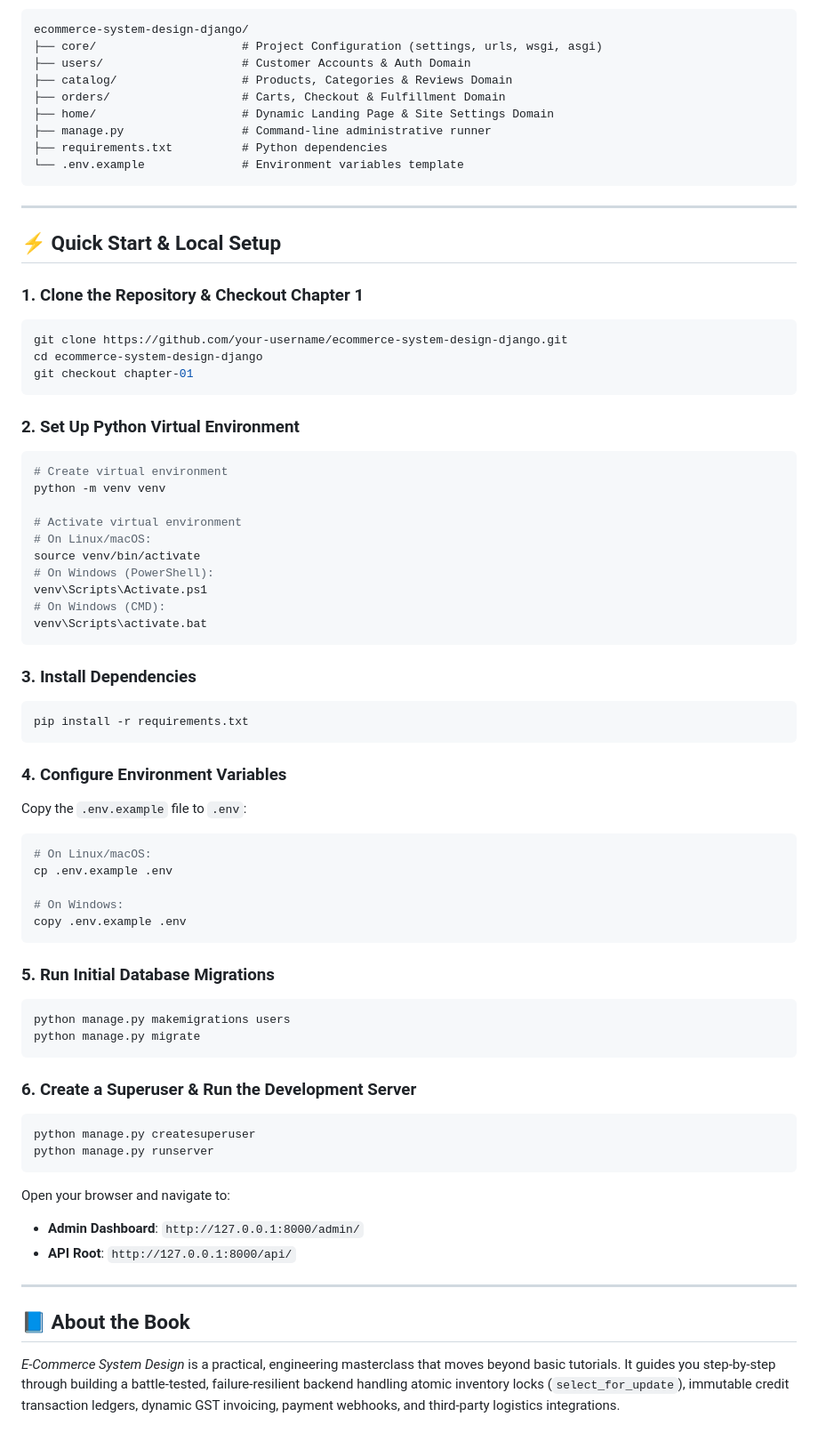
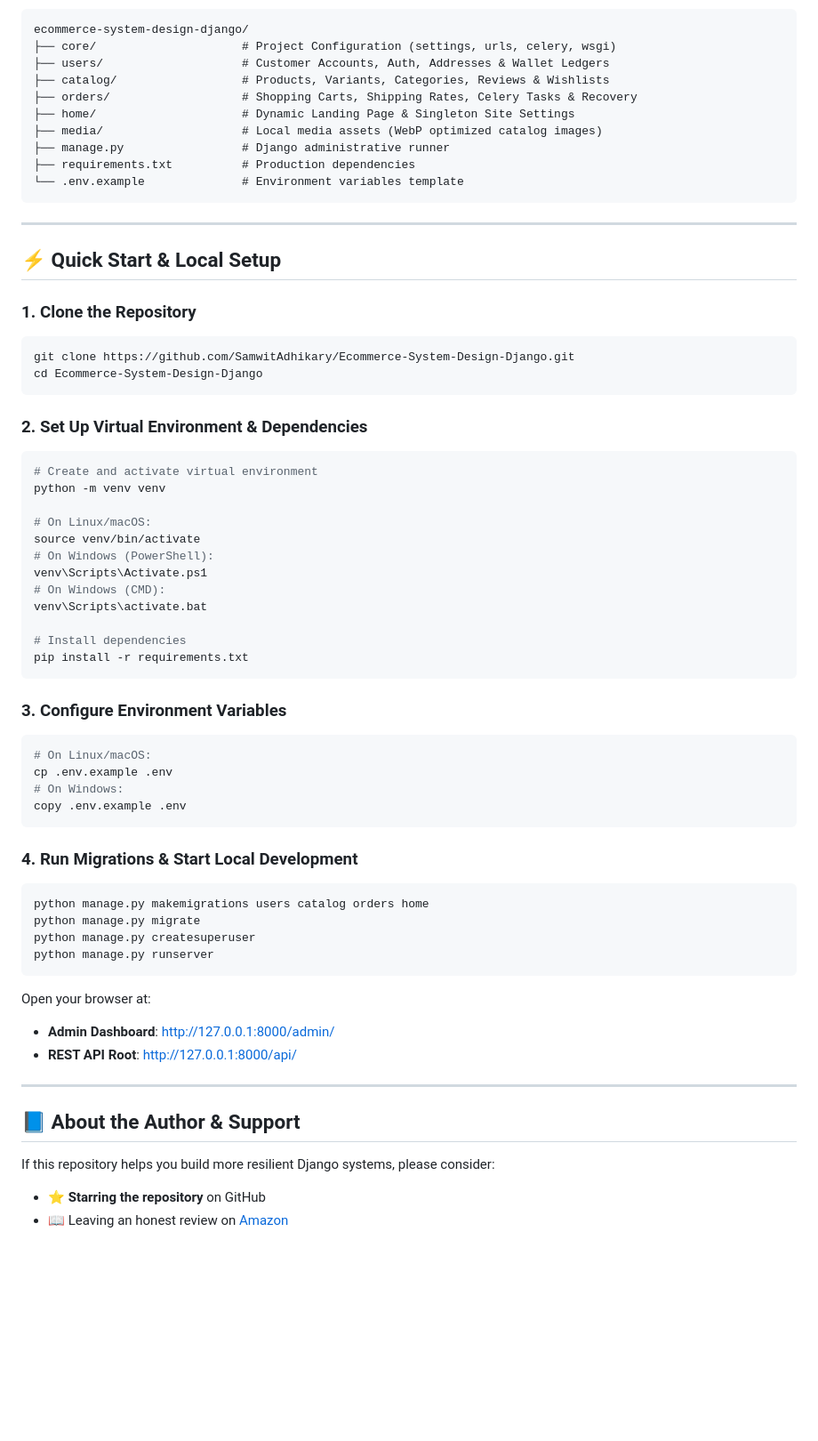
Before and after one commit to SamwitAdhikary/Ecommerce-System-Design-Django, a Markdown page: README.md, the part around one of its changes. Shown at 89% size. Rendered like a GitHub page; blank space fills up the shorter version.

````diff
--- a/README.md
+++ b/README.md
@@ -25,13 +69,14 @@ In Chapter 1, we scaffold our **Modular Monolith** backend, establishing clean d
 
 ```text
 ecommerce-system-design-django/
-├── core/                     # Project Configuration (settings, urls, wsgi, asgi)
-├── users/                    # Customer Accounts & Auth Domain
-├── catalog/                  # Products, Categories & Reviews Domain
-├── orders/                   # Carts, Checkout & Fulfillment Domain
-├── home/                     # Dynamic Landing Page & Site Settings Domain
-├── manage.py                 # Command-line administrative runner
-├── requirements.txt          # Python dependencies
+├── core/                     # Project Configuration (settings, urls, celery, wsgi)
+├── users/                    # Customer Accounts, Auth, Addresses & Wallet Ledgers
+├── catalog/                  # Products, Variants, Categories, Reviews & Wishlists
+├── orders/                   # Shopping Carts, Shipping Rates, Celery Tasks & Recovery
+├── home/                     # Dynamic Landing Page & Singleton Site Settings
+├── media/                    # Local media assets (WebP optimized catalog images)
+├── manage.py                 # Django administrative runner
+├── requirements.txt          # Production dependencies
 └── .env.example              # Environment variables template
 ```
 
@@ -39,59 +84,52 @@ ecommerce-system-design-django/
 
 ## ⚡ Quick Start & Local Setup
 
-### 1. Clone the Repository & Checkout Chapter 1
+### 1. Clone the Repository
 ```bash
-git clone https://github.com/your-username/ecommerce-system-design-django.git
-cd ecommerce-system-design-django
-git checkout chapter-01
+git clone https://github.com/SamwitAdhikary/Ecommerce-System-Design-Django.git
+cd Ecommerce-System-Design-Django
 ```
 
-### 2. Set Up Python Virtual Environment
+### 2. Set Up Virtual Environment & Dependencies
 ```bash
-# Create virtual environment
+# Create and activate virtual environment
 python -m venv venv
 
-# Activate virtual environment
 # On Linux/macOS:
 source venv/bin/activate
 # On Windows (PowerShell):
 venv\Scripts\Activate.ps1
 # On Windows (CMD):
 venv\Scripts\activate.bat
-```
 
-### 3. Install Dependencies
-```bash
+# Install dependencies
 pip install -r requirements.txt
 ```
 
-### 4. Configure Environment Variables
-Copy the `.env.example` file to `.env`:
+### 3. Configure Environment Variables
 ```bash
 # On Linux/macOS:
 cp .env.example .env
-
 # On Windows:
 copy .env.example .env
 ```
 
-### 5. Run Initial Database Migrations
+### 4. Run Migrations & Start Local Development
 ```bash
-python manage.py makemigrations users
+python manage.py makemigrations users catalog orders home
 python manage.py migrate
-```
-
-### 6. Create a Superuser & Run the Development Server
-```bash
 python manage.py createsuperuser
 python manage.py runserver
 ```
 
-Open your browser and navigate to:
-* **Admin Dashboard**: `http://127.0.0.1:8000/admin/`
-* **API Root**: `http://127.0.0.1:8000/api/`
+Open your browser at:
+* **Admin Dashboard**: [http://127.0.0.1:8000/admin/](http://127.0.0.1:8000/admin/)
+* **REST API Root**: [http://127.0.0.1:8000/api/](http://127.0.0.1:8000/api/)
 
 ---
 
-## 📘 About the Book
-*E-Commerce System Design* is a practical, engineering masterclass that moves beyond basic tutorials. It guides you step-by-step through building a battle-tested, failure-resilient backend handling atomic inventory locks (`select_for_update`), immutable credit transaction ledgers, dynamic GST invoicing, payment webhooks, and third-party logistics integrations.
+## 📘 About the Author & Support
+
+If this repository helps you build more resilient Django systems, please consider:
+* ⭐ **Starring the repository** on GitHub
+* 📖 Leaving an honest review on [Amazon](https://amzn.in/d/01ufcEz6)
````
Also changed, not shown: other parts of README.md (+56 -12 lines).
